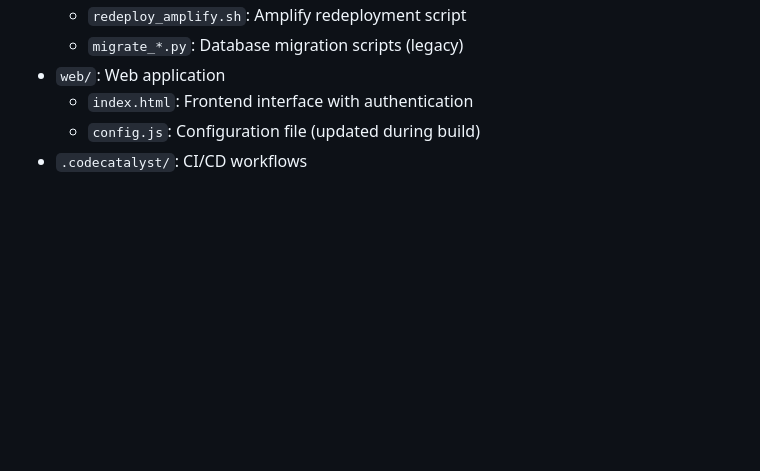
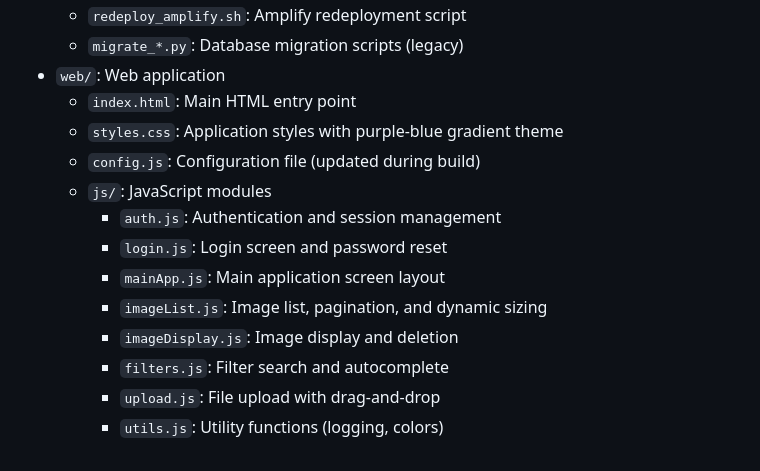
Before and after one commit to blue-mimo/image_labelling, a Markdown page: README.md, the part around the change. GitHub-like rendering; blank space fills up the shorter version.

Commit message:
Expand README files section for web front-end (#39)

```diff
--- a/README.md
+++ b/README.md
@@ -194,6 +194,15 @@ the web interface.
   - `redeploy_amplify.sh`: Amplify redeployment script
   - `migrate_*.py`: Database migration scripts (legacy)
 - `web/`: Web application
-  - `index.html`: Frontend interface with authentication
+  - `index.html`: Main HTML entry point
+  - `styles.css`: Application styles with purple-blue gradient theme
   - `config.js`: Configuration file (updated during build)
-- `.codecatalyst/`: CI/CD workflows
+  - `js/`: JavaScript modules
+    - `auth.js`: Authentication and session management
+    - `login.js`: Login screen and password reset
+    - `mainApp.js`: Main application screen layout
+    - `imageList.js`: Image list, pagination, and dynamic sizing
+    - `imageDisplay.js`: Image display and deletion
+    - `filters.js`: Filter search and autocomplete
+    - `upload.js`: File upload with drag-and-drop
+    - `utils.js`: Utility functions (logging, colors)
```
